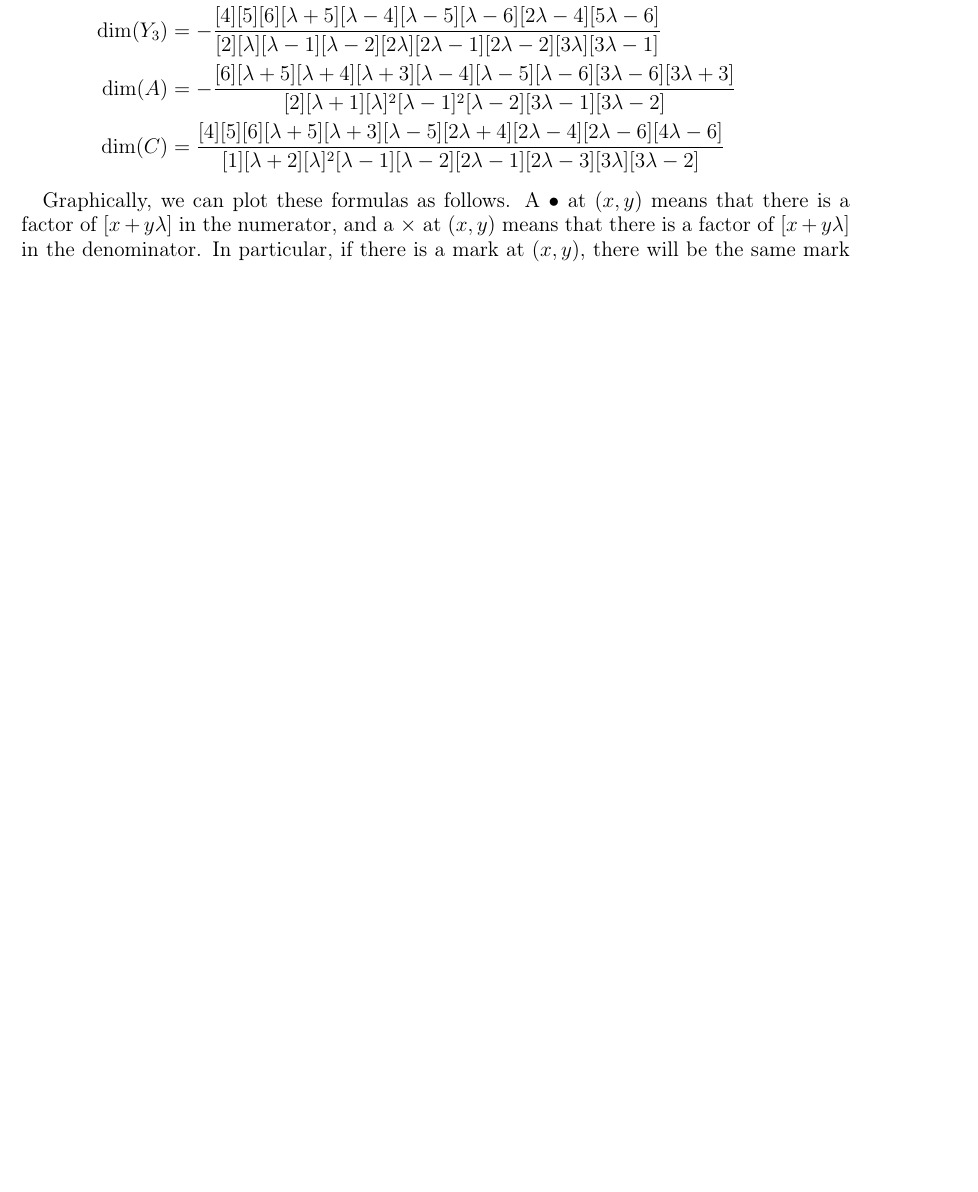
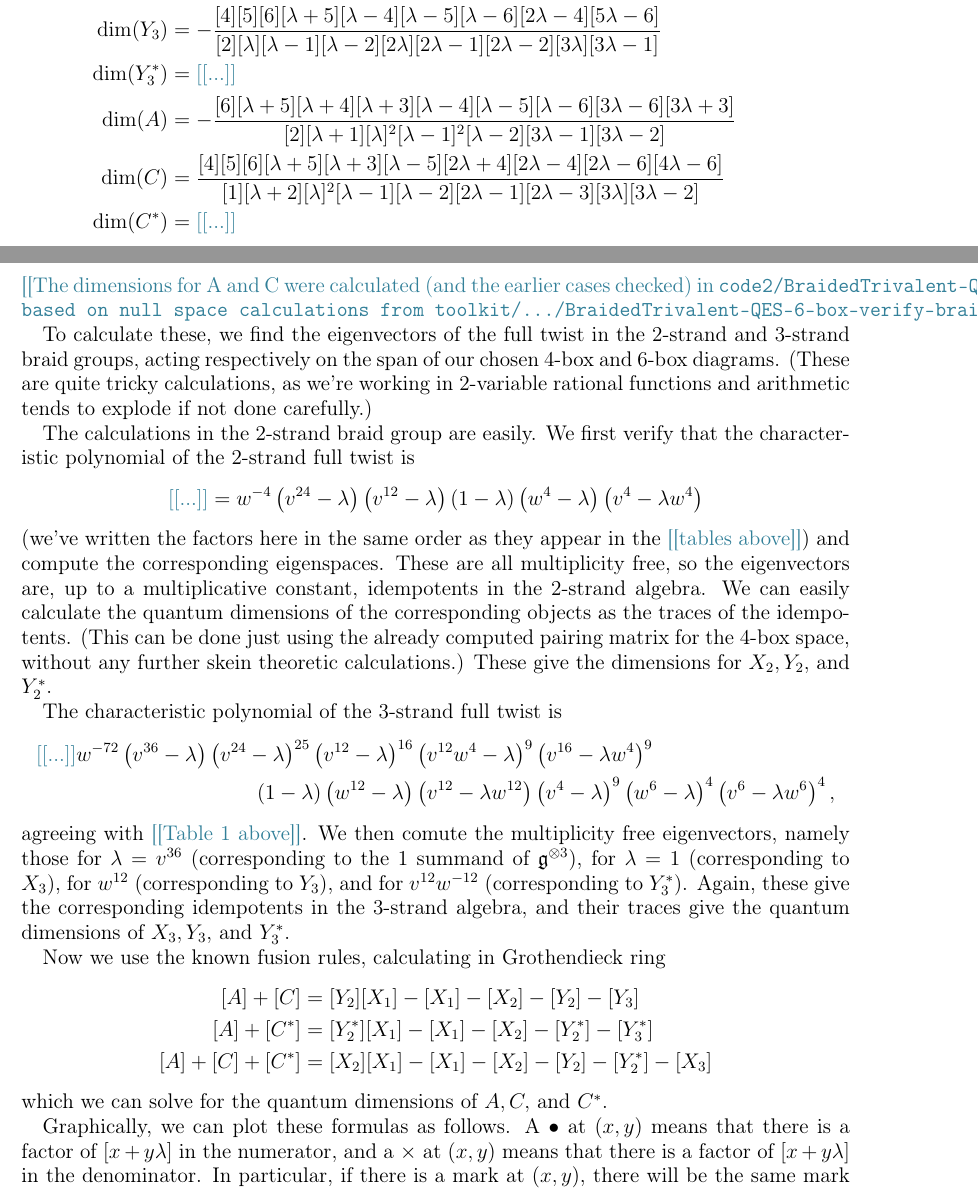
Before and after one commit to semorrison/exceptional, a LaTeX paper (notes/multiplicities.tex): part of page 4 of 6 before the commit and two parts of pages 4 and 5 of 7 after it, the two joined at a grey line, cut so that both start at the same text, the shorter picture padded with empty space. Compiled offline with LaTeX, dvips and Ghostscript.

Commit message:
writing a bit about calculating dimensions of simples

```diff
--- a/notes/multiplicities.tex
+++ b/notes/multiplicities.tex
@@ -272,15 +272,63 @@ Then we have
                   {[1][\lambda+2][\lambda][\lambda-1][\lambda-3][2\lambda][2\lambda-2]}\\
   \dim(Y_2) &= -\frac{[4][5][6][\lambda+5][\lambda-4][3\lambda-6]}
                  {[2][\lambda][\lambda-1][\lambda-2][2\lambda][2\lambda-1]}\\
+  \dim(Y_2^*) &= \nn{...} \\
   \dim(X_3) &= - \frac{[4][5][\lambda+5][\lambda+4][\lambda-5][\lambda-6][2\lambda+4][2\lambda-6][3\lambda+3][3\lambda-6]}
                  {[1][2][\lambda+1][\lambda][\lambda-1][\lambda-2][2\lambda][2\lambda-2][3\lambda][3\lambda-3]}\\
   \dim(Y_3) &= - \frac{[4][5][6][\lambda+5][\lambda-4][\lambda-5][\lambda-6][2\lambda-4][5\lambda-6]}
                      {[2][\lambda][\lambda-1][\lambda-2][2\lambda][2\lambda-1][2\lambda-2][3\lambda][3\lambda-1]}\\
+  \dim(Y_3^*) &= \nn{...} \\
   \dim(A)   &= - \frac{[6][\lambda+5][\lambda+4][\lambda+3][\lambda-4][\lambda-5][\lambda-6][3\lambda-6][3\lambda+3]}
                      {[2][\lambda+1][\lambda]^2[\lambda-1]^2[\lambda-2][3\lambda-1][3\lambda-2]}\\
   \dim(C)   &= \frac{[4][5][6][\lambda+5][\lambda+3][\lambda-5][2\lambda+4][2\lambda-4][2\lambda-6][4\lambda-6]}
-                     {[1][\lambda+2][\lambda]^2[\lambda-1][\lambda-2][2\lambda-1][2\lambda-3][3\lambda][3\lambda-2]}
+                     {[1][\lambda+2][\lambda]^2[\lambda-1][\lambda-2][2\lambda-1][2\lambda-3][3\lambda][3\lambda-2]} \\
+  \dim(C^*) &= \nn{...}
 \end{align*}
+\nn{The dimensions for A and C were calculated (and the earlier cases checked) in \tt{code2/BraidedTrivalent-QES-6-box-dimensions.nb}, based on null space calculations from \tt{toolkit/.../BraidedTrivalent-QES-6-box-verify-braiding.nb}.}
+
+To calculate these, we find the eigenvectors of the full twist in the 2-strand and 3-strand braid groups, acting respectively on the span of our chosen 4-box and 6-box diagrams. (These are quite tricky calculations, as we're working in 2-variable rational functions and arithmetic tends to explode if not done carefully.)
+
+The calculations in the 2-strand braid group are easily.
+We first verify that the characteristic polynomial of the 2-strand full twist is
+$$
+\nn{...} = w^{-4} \left(v^{24}-\lambda \right) \left(v^{12}-\lambda \right) (1- \lambda )   \left(w^4-\lambda \right) \left(v^4-\lambda  w^4\right)
+$$
+(we've written the factors here in the same order as they appear in the \nn{tables above})
+and compute the corresponding eigenspaces. These are all multiplicity free, so the eigenvectors are, up to a multiplicative constant, idempotents in the 2-strand algebra. We can easily calculate the quantum dimensions of the corresponding objects as the traces of the idempotents. (This can be done just using the already computed pairing matrix for the 4-box space, without any further skein theoretic calculations.) These give the dimensions for $X_2, Y_2,$ and $Y_2^*$.
+
+The characteristic polynomial of the 3-strand full twist is
+\begin{align*}
+\nn{...}
+w^{-72}
+\left(v^{36}-\lambda \right)
+\left(v^{24}-\lambda \right)^{25}
+\left(v^{12}-\lambda \right)^{16}
+& \left(v^{12} w^4-\lambda \right)^9
+\left(v^{16}-\lambda  w^4\right)^9 \\
+\left(1 - \lambda\right)
+\left(w^{12}-\lambda \right)
+&\left(v^{12}-\lambda  w^{12}\right)
+\left(v^4-\lambda \right)^9
+\left(w^6-\lambda \right)^4
+\left(v^6-\lambda  w^6\right)^4,
+\end{align*}
+agreeing with \nn{Table 1 above}.
+We then comute the multiplicity free eigenvectors, namely those for $\lambda = v^{36}$ (corresponding to the 1 summand of $\mathfrak{g}^{\otimes 3}$), for $\lambda = 1$ (corresponding to $X_3$), for $w^{12}$ (corresponding to $Y_3$), and for $v^{12}w^{-12}$ (corresponding to $Y_3^*$). Again, these give the corresponding idempotents in the 3-strand algebra, and their traces give the quantum dimensions of $X_3, Y_3,$ and $Y_3^*$.
+
+Now we use the known fusion rules, calculating in Grothendieck ring
+\begin{align*}
+[A] + [C]
+& =
+[Y_2] [X_1] - [X_1] - [X_2] - [Y_2] - [Y_3] \\
+[A] + [C^*]
+& =
+[Y_2^*] [X_1] - [X_1] - [X_2] - [Y_2^*] - [Y_3^*] \\
+[A] + [C] + [C^*]
+& =
+[X_2] [X_1] - [X_1] - [X_2] - [Y_2] - [Y_2^*] - [X_3]
+\end{align*}
+which we can solve for the quantum dimensions of $A, C,$ and $C^*$.
+
 
 Graphically, we can plot these formulas as follows. A $\bullet$ at
 $(x,y)$ means that there is a factor of $[x+y\lambda]$ in the
```
Also changed, not shown: notes/multiplicities.tex (3 more changed lines), 2 other files.
